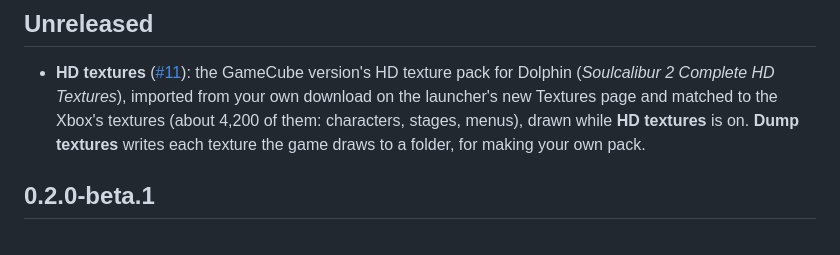
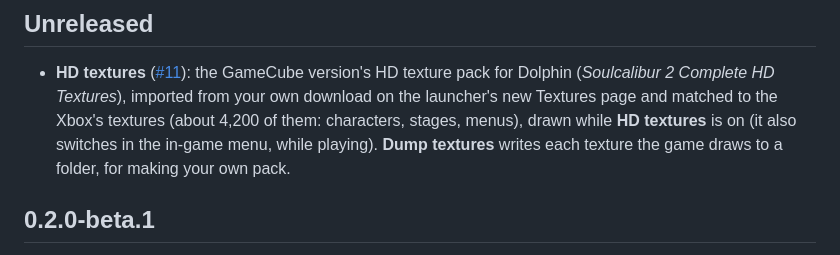
Before and after one commit to GUMMIBRI/soulcalibur2-recomp, a Markdown page: CHANGELOG.md, the part around the change. GitHub-like rendering.

```diff
--- a/CHANGELOG.md
+++ b/CHANGELOG.md
@@ -5,7 +5,7 @@
 - **HD textures** ([#11](https://github.com/tmcleroy/soulcalibur2-recomp/issues/11)): the GameCube version's HD
   texture pack for Dolphin (*Soulcalibur 2 Complete HD Textures*), imported from your own download on the launcher's
   new Textures page and matched to the Xbox's textures (about 4,200 of them: characters, stages, menus), drawn while
-  **HD textures** is on. **Dump textures** writes each texture the game draws to a folder, for making your own pack.
+  **HD textures** is on (it also switches in the in-game menu, while playing). **Dump textures** writes each texture the game draws to a folder, for making your own pack.
 
 ## 0.2.0-beta.1
 
```
Also changed, not shown: docs/PLAYING.md (+3 -1 lines), docs/screenshots/hd-textures.jpg (added), 4 other files.
